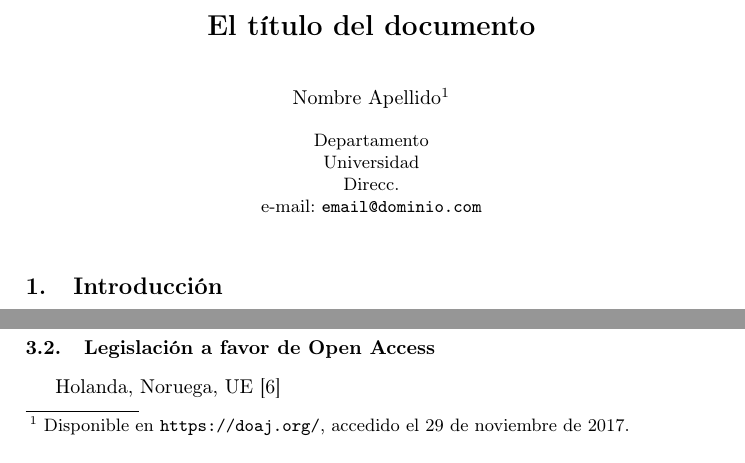
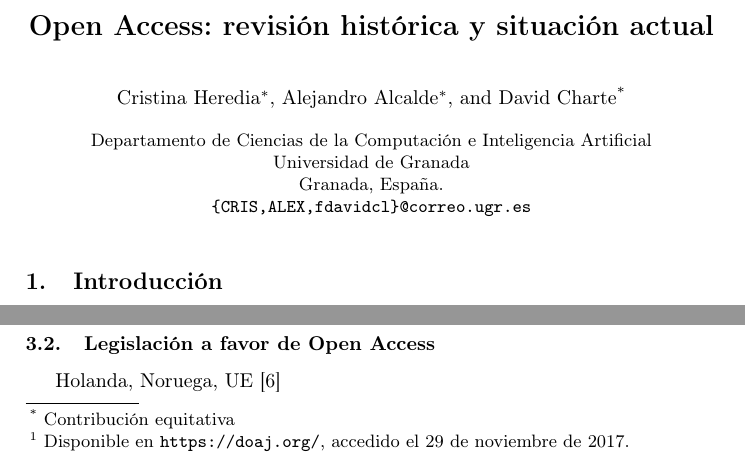
Before and after one commit to fdavidcl/open-access, a LaTeX paper (paper.tex): two parts of page 1 of 3, joined at a grey line, cut at the place of the change. Compiled offline with pdfLaTeX.

Commit message:
Metadatos y propuesta de título

```diff
--- a/paper.tex
+++ b/paper.tex
@@ -18,15 +18,15 @@
 
 
 %%%%%%%%%%%%%%%% Título %%%%%%%%%%%%%%%
-\title{El título del documento}
+\title{Open Access: revisión histórica y situación actual}
 
-\author { Nombre Apellido \inst{1} }
+\author{ Cristina Heredia\inst{*} \and Alejandro Alcalde\inst{*} \and David Charte\thanks{Contribución equitativa} }
 
 \institute{
-           Departamento \\
-           Universidad \\
-           Direcc. \\
-           e-mail: {\tt email@dominio.com}
+           Departamento de Ciencias de la Computación e Inteligencia Artificial \\
+           Universidad de Granada \\
+           Granada, España. \\
+           {\tt \{CRIS,ALEX,fdavidcl\}@correo.ugr.es}
 }
 
 \date{}
```
